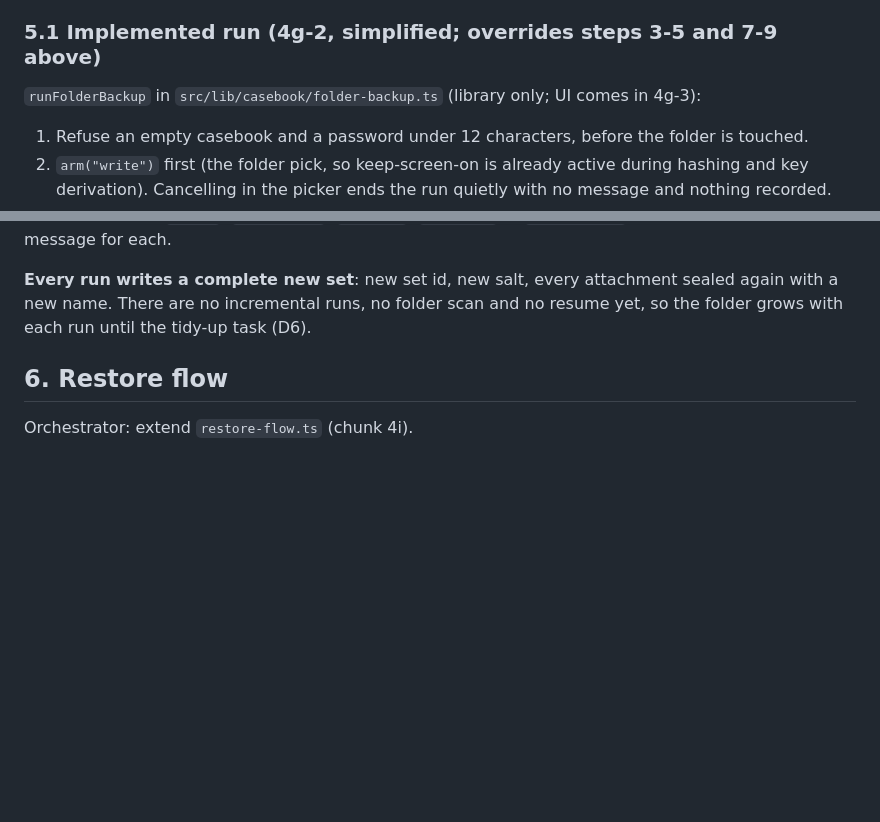
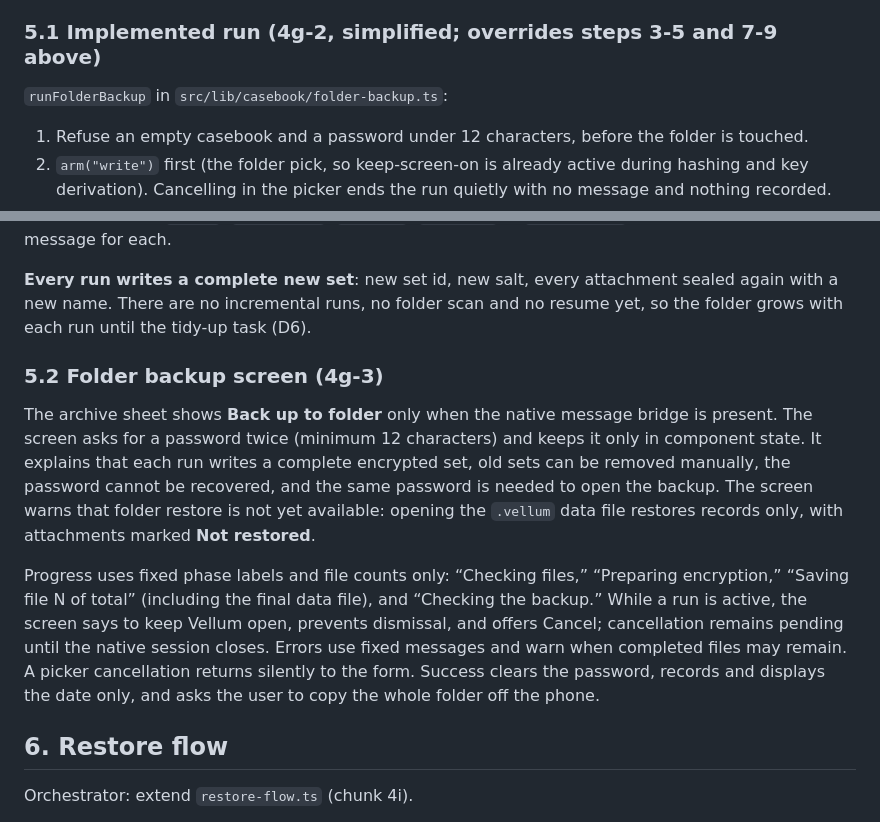
Before and after one commit to Inspired66/Patient-roladex, a Markdown page: docs/backup-part2-design.md, 2 parts joined by grey strips. GitHub-like rendering; blank space fills up the shorter version.

Commit message:
Document folder backup screen behavior
Co-authored-by: Copilot <223556219+Copilot@users.noreply.github.com>

```diff
--- a/docs/backup-part2-design.md
+++ b/docs/backup-part2-design.md
@@ -115,7 +115,7 @@ Temp files: **none**. Frames are written straight to the document stream (no cac
 
 ### 5.1 Implemented run (4g-2, simplified; overrides steps 3-5 and 7-9 above)
 
-`runFolderBackup` in `src/lib/casebook/folder-backup.ts` (library only; UI comes in 4g-3):
+`runFolderBackup` in `src/lib/casebook/folder-backup.ts`:
 
 1. Refuse an empty casebook and a password under 12 characters, before the folder is touched.
 2. `arm("write")` first (the folder pick, so keep-screen-on is already active during hashing and key derivation). Cancelling in the picker ends the run quietly with no message and nothing recorded.
@@ -128,6 +128,12 @@ Temp files: **none**. Frames are written straight to the document stream (no cac
 **Where a failure leaves the folder.** Nothing is deleted and nothing existing is changed. A run that stops before step 6 leaves the `.vea` files already written as unused orphans and writes no data file, so the previous data file (if any) still matches its own files. The in-flight file is aborted and removed by native. A stop on `paused`, `folder-lost`, `no-space`, `cancelled` or `name-changed` ends the run with a fixed message for each.
 
 **Every run writes a complete new set**: new set id, new salt, every attachment sealed again with a new name. There are no incremental runs, no folder scan and no resume yet, so the folder grows with each run until the tidy-up task (D6).
+
+### 5.2 Folder backup screen (4g-3)
+
+The archive sheet shows **Back up to folder** only when the native message bridge is present. The screen asks for a password twice (minimum 12 characters) and keeps it only in component state. It explains that each run writes a complete encrypted set, old sets can be removed manually, the password cannot be recovered, and the same password is needed to open the backup. The screen warns that folder restore is not yet available: opening the `.vellum` data file restores records only, with attachments marked **Not restored**.
+
+Progress uses fixed phase labels and file counts only: “Checking files,” “Preparing encryption,” “Saving file N of total” (including the final data file), and “Checking the backup.” While a run is active, the screen says to keep Vellum open, prevents dismissal, and offers Cancel; cancellation remains pending until the native session closes. Errors use fixed messages and warn when completed files may remain. A picker cancellation returns silently to the form. Success clears the password, records and displays the date only, and asks the user to copy the whole folder off the phone.
 
 ## 6. Restore flow
 
```
